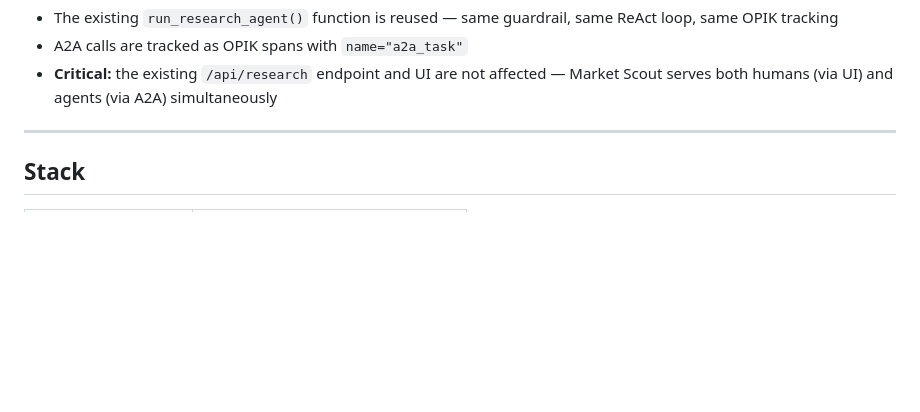
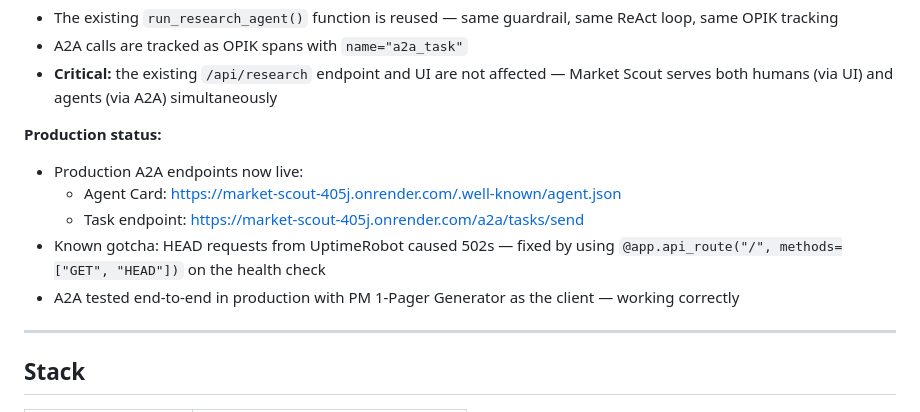
Before and after one commit to raulvallejo/market-scout, a Markdown page: AGENTS.md, the part around the change. Rendered like a GitHub page; blank space fills up the shorter version.

Commit message:
Update AGENTS.md — A2A production endpoints and UptimeRobot gotcha

```diff
--- a/AGENTS.md
+++ b/AGENTS.md
@@ -78,6 +78,13 @@ Market Scout implements the **Agent-to-Agent (A2A) protocol** by Google. In addi
 - The existing `run_research_agent()` function is reused — same guardrail, same ReAct loop, same OPIK tracking
 - A2A calls are tracked as OPIK spans with `name="a2a_task"`
 - **Critical:** the existing `/api/research` endpoint and UI are not affected — Market Scout serves both humans (via UI) and agents (via A2A) simultaneously
+
+**Production status:**
+- Production A2A endpoints now live:
+  - Agent Card: https://market-scout-405j.onrender.com/.well-known/agent.json
+  - Task endpoint: https://market-scout-405j.onrender.com/a2a/tasks/send
+- Known gotcha: HEAD requests from UptimeRobot caused 502s — fixed by using `@app.api_route("/", methods=["GET", "HEAD"])` on the health check
+- A2A tested end-to-end in production with PM 1-Pager Generator as the client — working correctly
 
 ---
 
```
